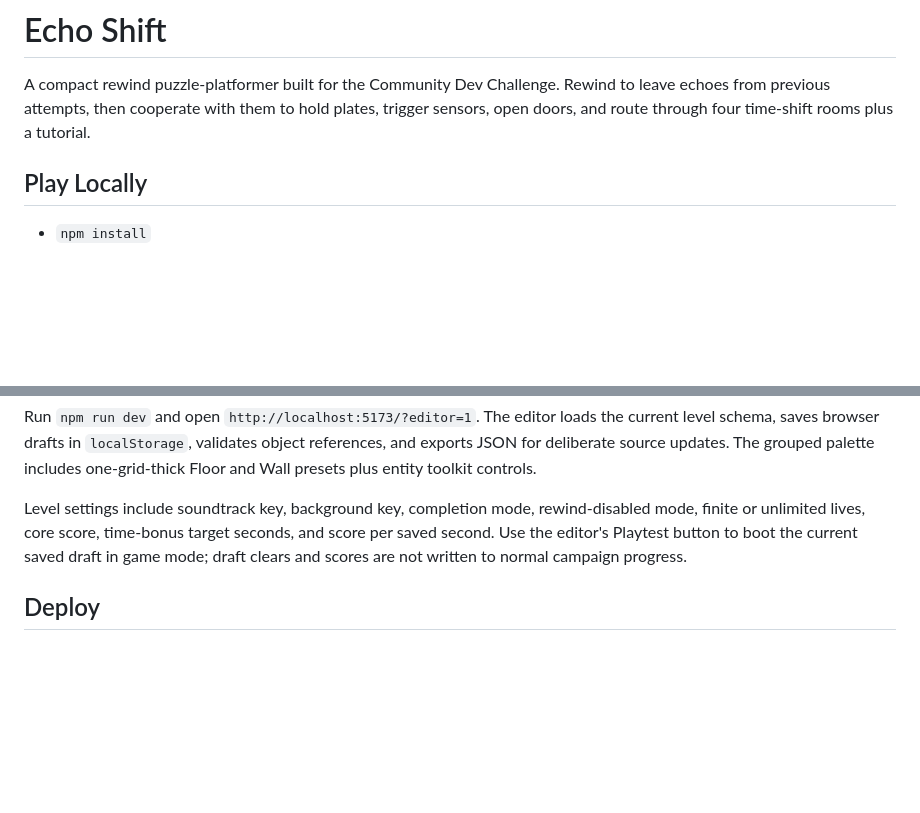
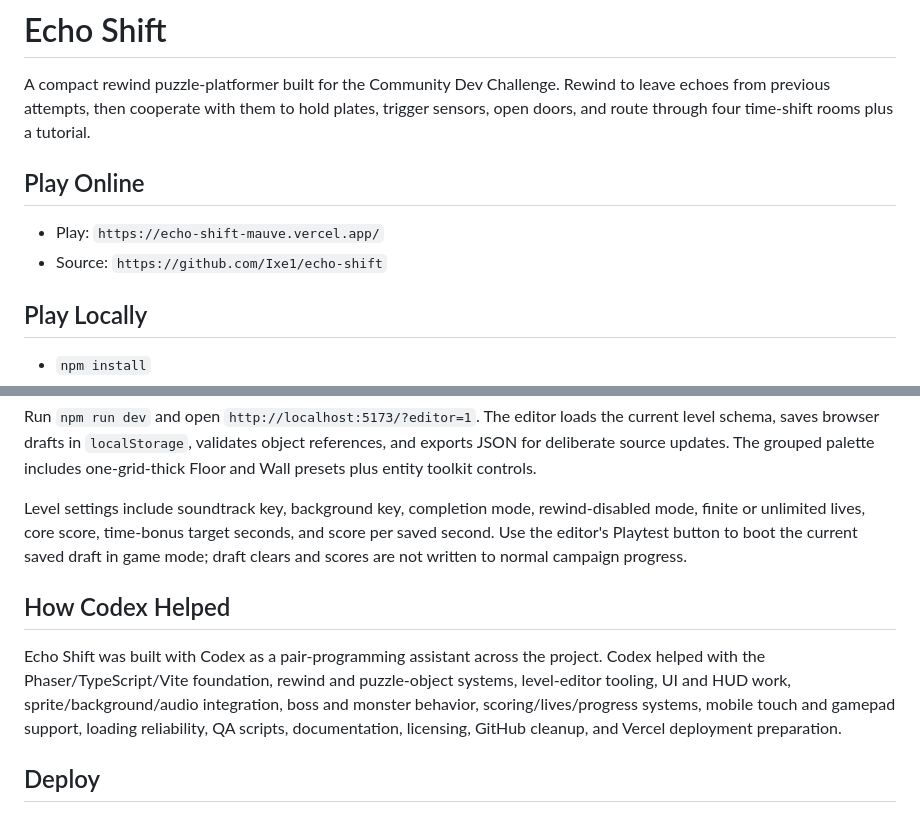
Before and after one commit to Ixe1/echo-shift, a Markdown page: README.md, 2 parts joined by grey strips. Rendered like a GitHub page; blank space fills up the shorter version.

Commit message:
Document Codex challenge submission

```diff
--- a/README.md
+++ b/README.md
@@ -1,6 +1,11 @@
 # Echo Shift
 
 A compact rewind puzzle-platformer built for the Community Dev Challenge. Rewind to leave echoes from previous attempts, then cooperate with them to hold plates, trigger sensors, open doors, and route through four time-shift rooms plus a tutorial.
+
+## Play Online
+
+- Play: `https://echo-shift-mauve.vercel.app/`
+- Source: `https://github.com/Ixe1/echo-shift`
 
 ## Play Locally
 
@@ -57,6 +62,10 @@ Run `npm run dev` and open `http://localhost:5173/?editor=1`. The editor loads t
 
 Level settings include soundtrack key, background key, completion mode, rewind-disabled mode, finite or unlimited lives, core score, time-bonus target seconds, and score per saved second. Use the editor's Playtest button to boot the current saved draft in game mode; draft clears and scores are not written to normal campaign progress.
 
+## How Codex Helped
+
+Echo Shift was built with Codex as a pair-programming assistant across the project. Codex helped with the Phaser/TypeScript/Vite foundation, rewind and puzzle-object systems, level-editor tooling, UI and HUD work, sprite/background/audio integration, boss and monster behavior, scoring/lives/progress systems, mobile touch and gamepad support, loading reliability, QA scripts, documentation, licensing, GitHub cleanup, and Vercel deployment preparation.
+
 ## Deploy
 
 The game is fully static after `npm run build`, and no API keys, `.env` files, or backend services are required. Deploy the contents of `dist/` to a free static host.
```
